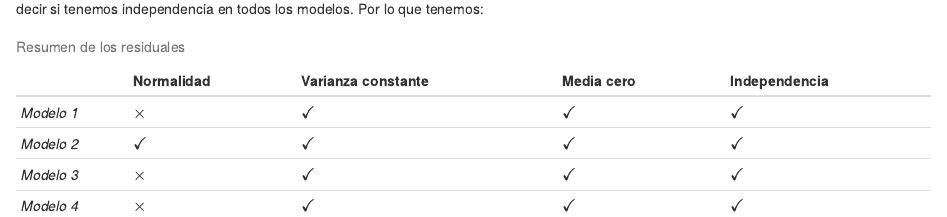
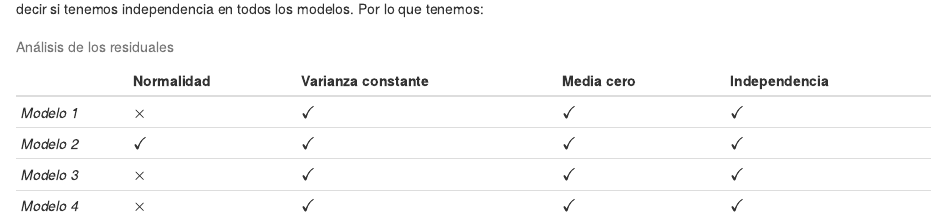
Before and after one commit to caurica/Tarea3_Est3, an R Markdown document (Tarea3.Rmd): the page in a window 1100 px wide, from 18530 px down. Rendered offline with R 4.5, knitr and Pandoc, with nearby package versions; some code elsewhere in the file could not run offline.

Commit message:
Update Tarea3.Rmd

```diff
--- a/Tarea3.Rmd
+++ b/Tarea3.Rmd
@@ -432,7 +432,7 @@ tsdiag(fit4_data)
 Notemos que para todos nuestros modelos los $lags$ se encuentra por encima de nuestra $\alpha = 0.05$ por lo que aceptamos la hipótesis nula, es decir si tenemos independencia en todos los modelos.
 Por lo que tenemos:
 
-Table: Resumen de los residuales
+Table: Análisis de los residuales
 
 |          |**Normalidad**|**Varianza constante**|**Media cero**|**Independencia**|
 |----------|--------------|----------------------|--------------|-----------------|
```
